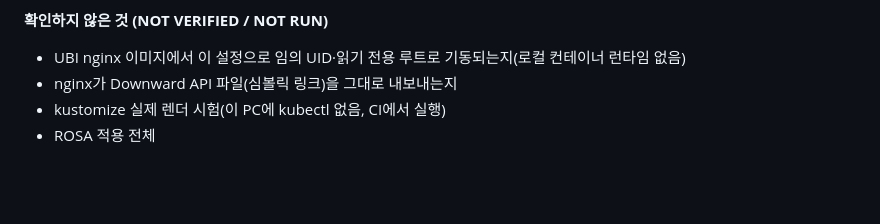
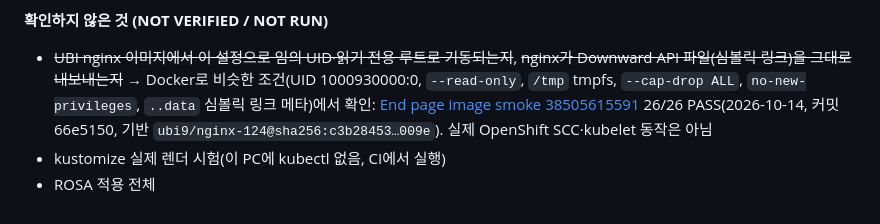
Before and after one commit to 321Team/fds-msa, a Markdown page: deploy/DELIVERY-CONTRACT-rosa.md, the part around the change. Rendered like a GitHub page; blank space fills up the shorter version.

Commit message:
docs(end-page): 이미지 기동 시험 결과를 계약 §9에 반영
End page image smoke 38505615591 26/26 PASS(임의 UID·읽기 전용 루트·심볼릭 링크 메타). 실제 OpenShift SCC·kubelet 동작은 아님.

Co-Authored-By: Claude Opus 5.5 <noreply@anthropic.com>

```diff
--- a/deploy/DELIVERY-CONTRACT-rosa.md
+++ b/deploy/DELIVERY-CONTRACT-rosa.md
@@ -167,7 +167,6 @@ python3 tools/check_delivery_render.py --mode prereq prereq.yaml
 - **이미지:** 빌드 전이라 `rosa-app`에 0 digest 자리표시값을 둡니다. `placeholder_markers`에 추가해 전달 검사가 거부합니다. 기반 이미지(UBI nginx 등)와 버전은 리뷰에서 정합니다.
 
 **확인하지 않은 것 (NOT VERIFIED / NOT RUN)**
-- UBI nginx 이미지에서 이 설정으로 임의 UID·읽기 전용 루트로 기동되는지(로컬 컨테이너 런타임 없음)
-- nginx가 Downward API 파일(심볼릭 링크)을 그대로 내보내는지
+- ~~UBI nginx 이미지에서 이 설정으로 임의 UID·읽기 전용 루트로 기동되는지~~, ~~nginx가 Downward API 파일(심볼릭 링크)을 그대로 내보내는지~~ → Docker로 비슷한 조건(UID 1000930000:0, `--read-only`, `/tmp` tmpfs, `--cap-drop ALL`, `no-new-privileges`, `..data` 심볼릭 링크 메타)에서 확인: [End page image smoke 38505615591](https://github.com/321Team/fds-msa/actions/runs/38505615591) 26/26 PASS(2026-10-14, 커밋 66e5150, 기반 `ubi9/nginx-124@sha256:c3b28453…009e`). 실제 OpenShift SCC·kubelet 동작은 아님
 - kustomize 실제 렌더 시험(이 PC에 kubectl 없음, CI에서 실행)
 - ROSA 적용 전체
```
